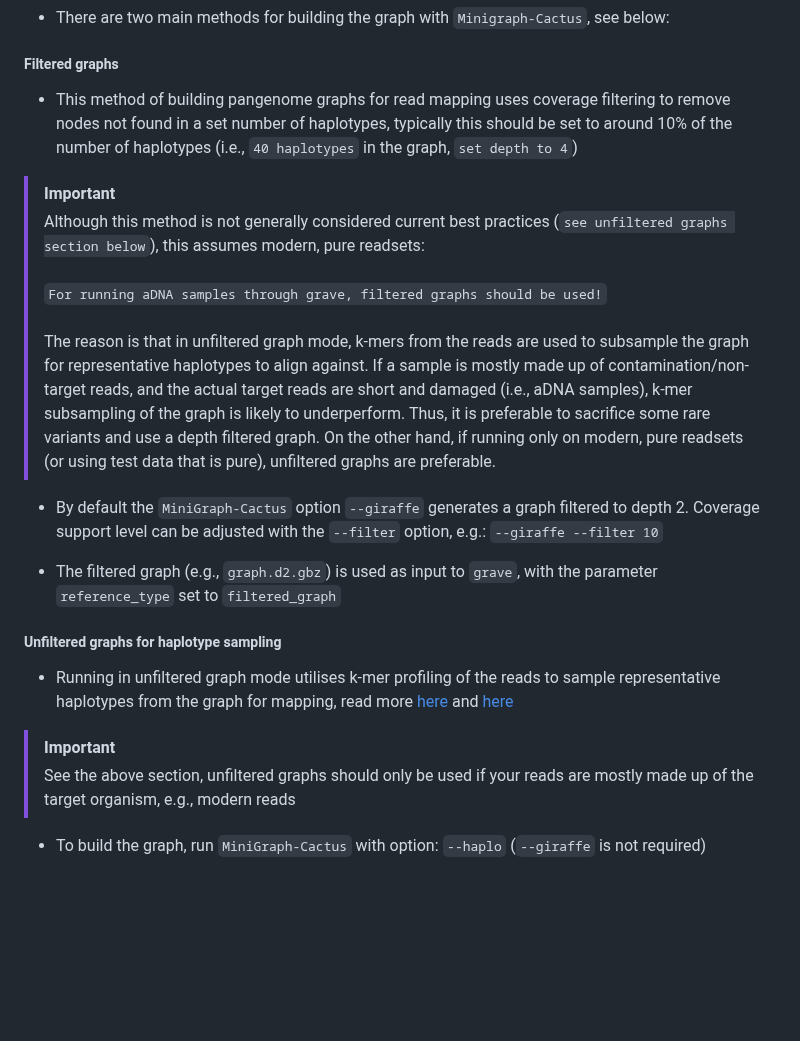
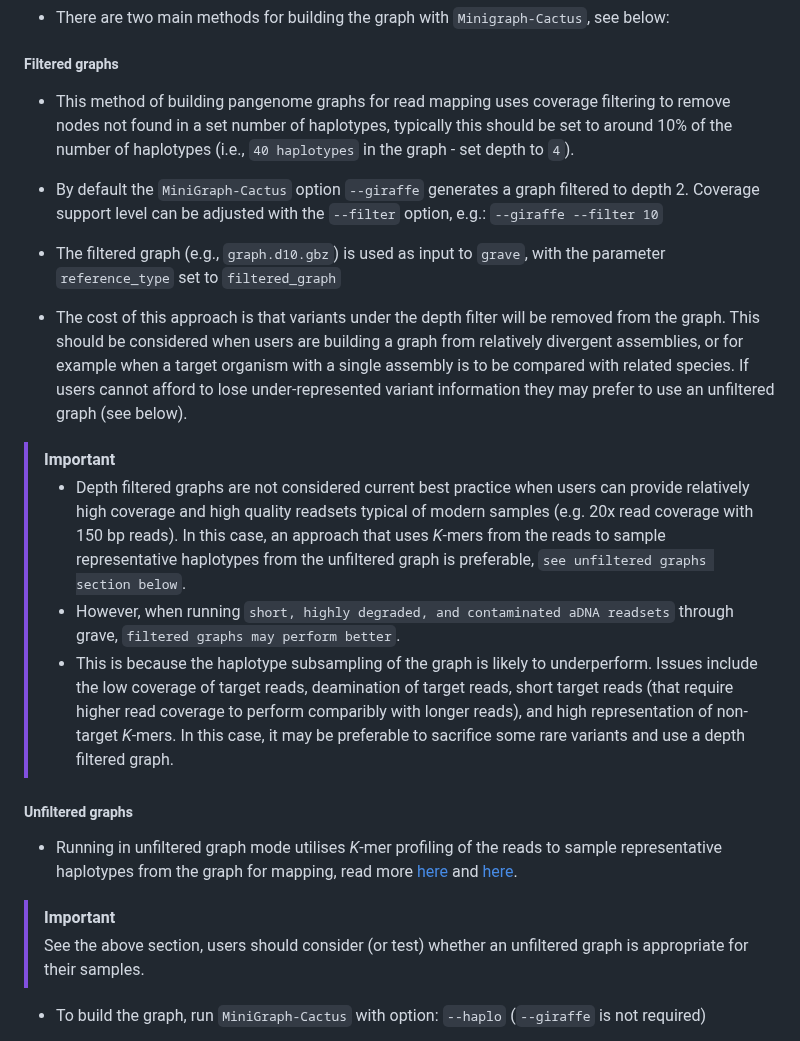
Before and after one commit to NBISweden/grave, a Markdown page: README.md, the part around the change. Rendered like a GitHub page; blank space fills up the shorter version.

Commit message:
RM update

```diff
--- a/README.md
+++ b/README.md
@@ -77,23 +77,25 @@ It is recommended to construct the graph with [Minigraph-Cactus](https://github.
 
 ##### Filtered graphs
 
-- This method of building pangenome graphs for read mapping uses coverage filtering to remove nodes not found in a set number of haplotypes, typically this should be set to around 10% of the number of haplotypes (i.e., `40 haplotypes` in the graph, `set depth to 4`)
-
-> [!IMPORTANT]
-> Although this method is not generally considered current best practices (`see unfiltered graphs section below`), this assumes modern, pure readsets: <br><br>
-> `For running aDNA samples through grave, filtered graphs should be used!`<br><br>
-> The reason is that in unfiltered graph mode, k-mers from the reads are used to subsample the graph for representative haplotypes to align against. If a sample is mostly made up of contamination/non-target reads, and the actual target reads are short and damaged (i.e., aDNA samples), k-mer subsampling of the graph is likely to underperform. Thus, it is preferable to sacrifice some rare variants and use a depth filtered graph. On the other hand, if running only on modern, pure readsets (or using test data that is pure), unfiltered graphs are preferable.
+- This method of building pangenome graphs for read mapping uses coverage filtering to remove nodes not found in a set number of haplotypes, typically this should be set to around 10% of the number of haplotypes (i.e., `40 haplotypes` in the graph - set depth to `4`).
 
 - By default the `MiniGraph-Cactus` option `--giraffe` generates a graph filtered to depth 2. Coverage support level can be adjusted with the `--filter` option, e.g.: `--giraffe --filter 10`
 
-- The filtered graph (e.g., `graph.d2.gbz`) is used as input to `grave`, with the parameter `reference_type` set to `filtered_graph`
+- The filtered graph (e.g., `graph.d10.gbz`) is used as input to `grave`, with the parameter `reference_type` set to `filtered_graph`
 
-##### Unfiltered graphs for haplotype sampling
-
-- Running in unfiltered graph mode utilises k-mer profiling of the reads to sample representative haplotypes from the graph for mapping, read more [here](https://www.nature.com/articles/s41592-024-02407-2) and [here](https://github.com/vgteam/vg/wiki/Haplotype-Sampling)
+- The cost of this approach is that variants under the depth filter will be removed from the graph. This should be considered when users are building a graph from relatively divergent assemblies, or for example when a target organism with a single assembly is to be compared with related species. If users cannot afford to lose under-represented variant information they may prefer to use an unfiltered graph (see below).
 
 > [!IMPORTANT]
-> See the above section, unfiltered graphs should only be used if your reads are mostly made up of the target organism, e.g., modern reads
+> - Depth filtered graphs are not considered current best practice when users can provide relatively high coverage and high quality readsets typical of modern samples (e.g. 20x read coverage with 150 bp reads). In this case, an approach that uses *K*-mers from the reads to sample representative haplotypes from the unfiltered graph is preferable, `see unfiltered graphs section below`.
+> - However, when running `short, highly degraded, and contaminated aDNA readsets` through grave, `filtered graphs may perform better`.
+> - This is because the haplotype subsampling of the graph is likely to underperform. Issues include the low coverage of target reads, deamination of target reads, short target reads (that require higher read coverage to perform comparibly with longer reads), and high representation of non-target *K*-mers. In this case, it may be preferable to sacrifice some rare variants and use a depth filtered graph.
+
+##### Unfiltered graphs
+
+- Running in unfiltered graph mode utilises *K*-mer profiling of the reads to sample representative haplotypes from the graph for mapping, read more [here](https://www.nature.com/articles/s41592-024-02407-2) and [here](https://github.com/vgteam/vg/wiki/Haplotype-Sampling).
+
+> [!IMPORTANT]
+> See the above section, users should consider (or test) whether an unfiltered graph is appropriate for their samples.
 
 - To build the graph, run `MiniGraph-Cactus` with option: `--haplo` (`--giraffe` is not required)
 
```
